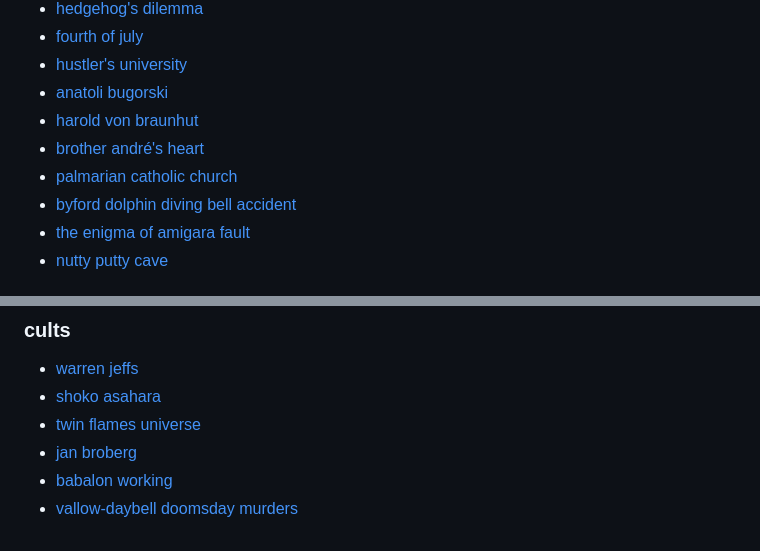
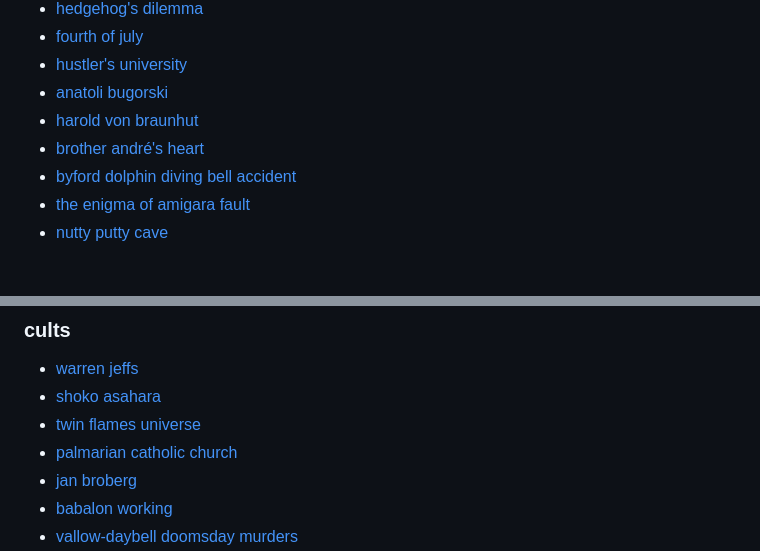
Before and after one commit to mintydevdaz/links, a Markdown page: src/links.md, 2 parts joined by grey strips. GitHub-like rendering.

Commit message:
palmarians filed under cults

```diff
--- a/src/links.md
+++ b/src/links.md
@@ -33,7 +33,6 @@
 - [anatoli bugorski](https://en.wikipedia.org/wiki/Anatoli_Bugorski)
 - [harold von braunhut](https://en.wikipedia.org/wiki/Harold_von_Braunhut)
 - [brother andré's heart](https://www.flickr.com/photos/spinfly/4151836591)
-- [palmarian catholic church](https://en.wikipedia.org/wiki/Palmarian_Catholic_Church)
 - [byford dolphin diving bell accident](https://en.wikipedia.org/wiki/Byford_Dolphin#Diving_bell_accident)
 - [the enigma of amigara fault](https://www.youtube.com/watch?v=j3vQeYIzh80)
 - [nutty putty cave](https://en.wikipedia.org/wiki/Nutty_Putty_Cave)
@@ -74,6 +73,7 @@
 - [warren jeffs](https://en.wikipedia.org/wiki/Warren_Jeffs)
 - [shoko asahara](https://en.wikipedia.org/wiki/Shoko_Asahara)
 - [twin flames universe](https://en.wikipedia.org/wiki/Twin_Flames_Universe)
+- [palmarian catholic church](https://en.wikipedia.org/wiki/Palmarian_Catholic_Church)
 - [jan broberg](https://en.wikipedia.org/wiki/Jan_Broberg)
 - [babalon working](https://en.wikipedia.org/wiki/Babalon#Babalon_Working)
 - [vallow-daybell doomsday murders](https://en.wikipedia.org/wiki/Vallow%E2%80%93Daybell_doomsday_murders)
```
